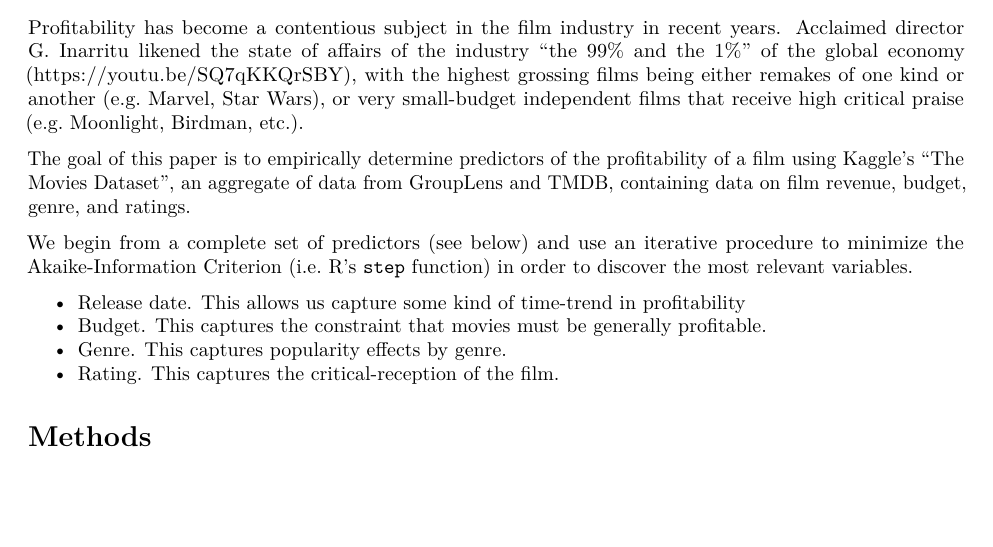
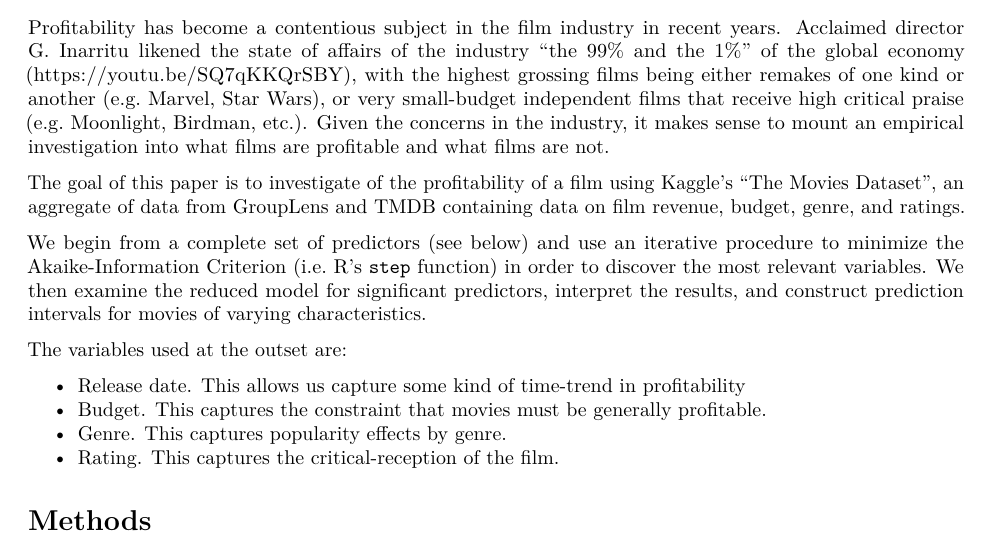
Before and after one commit to hunter-stats/stat706-class-materials, an R Markdown document (final-project/final-project-notes.Rmd): part of page 1 of 3, cut so that both start at the same text, the shorter picture padded with empty space. Rendered offline with R 4.5, knitr and Pandoc, then LaTeX, with nearby package versions; some code elsewhere in the file could not run offline.

Commit message:
introduction

```diff
--- a/final-project/final-project-notes.Rmd
+++ b/final-project/final-project-notes.Rmd
@@ -24,11 +24,13 @@ CSV_FILE_PATH <-  "/Users/nickhilsethi/src/stat706-class-materials/final-project
 - Prediction intervals
 
 # Introduction
-Profitability has become a contentious subject in the film industry in recent years. Acclaimed director G. Inarritu likened the state of affairs of the industry "the 99% and the 1%" of the global economy (https://youtu.be/SQ7qKKQrSBY), with the highest grossing films being either remakes of one kind or another (e.g. Marvel, Star Wars), or very small-budget independent films that receive high critical praise (e.g. Moonlight, Birdman, etc.).
+Profitability has become a contentious subject in the film industry in recent years. Acclaimed director G. Inarritu likened the state of affairs of the industry "the 99% and the 1%" of the global economy (https://youtu.be/SQ7qKKQrSBY), with the highest grossing films being either remakes of one kind or another (e.g. Marvel, Star Wars), or very small-budget independent films that receive high critical praise (e.g. Moonlight, Birdman, etc.). Given the concerns in the industry, it makes sense to mount an empirical investigation into what films are profitable and what films are not.
 
-The goal of this paper is to empirically determine predictors of the profitability of a film using Kaggle's ["The Movies Dataset"](https://www.kaggle.com/rounakbanik/the-movies-dataset), an aggregate of data from GroupLens and TMDB, containing data on film revenue, budget, genre, and ratings.
+The goal of this paper is to investigate of the profitability of a film using Kaggle's ["The Movies Dataset"](https://www.kaggle.com/rounakbanik/the-movies-dataset), an aggregate of data from GroupLens and TMDB containing data on film revenue, budget, genre, and ratings.
 
-We begin from a complete set of predictors (see below) and use an iterative procedure to minimize the Akaike-Information Criterion (i.e. R's `step` function) in order to discover the most relevant variables.
+We begin from a complete set of predictors (see below) and use an iterative procedure to minimize the Akaike-Information Criterion (i.e. R's `step` function) in order to discover the most relevant variables. We then examine the reduced model for significant predictors, interpret the results, and construct prediction intervals for movies of varying characteristics.
+
+The variables used at the outset are:
 
 - Release date. This allows us capture some kind of time-trend in profitability
 - Budget. This captures the constraint that movies must be generally profitable.
```
